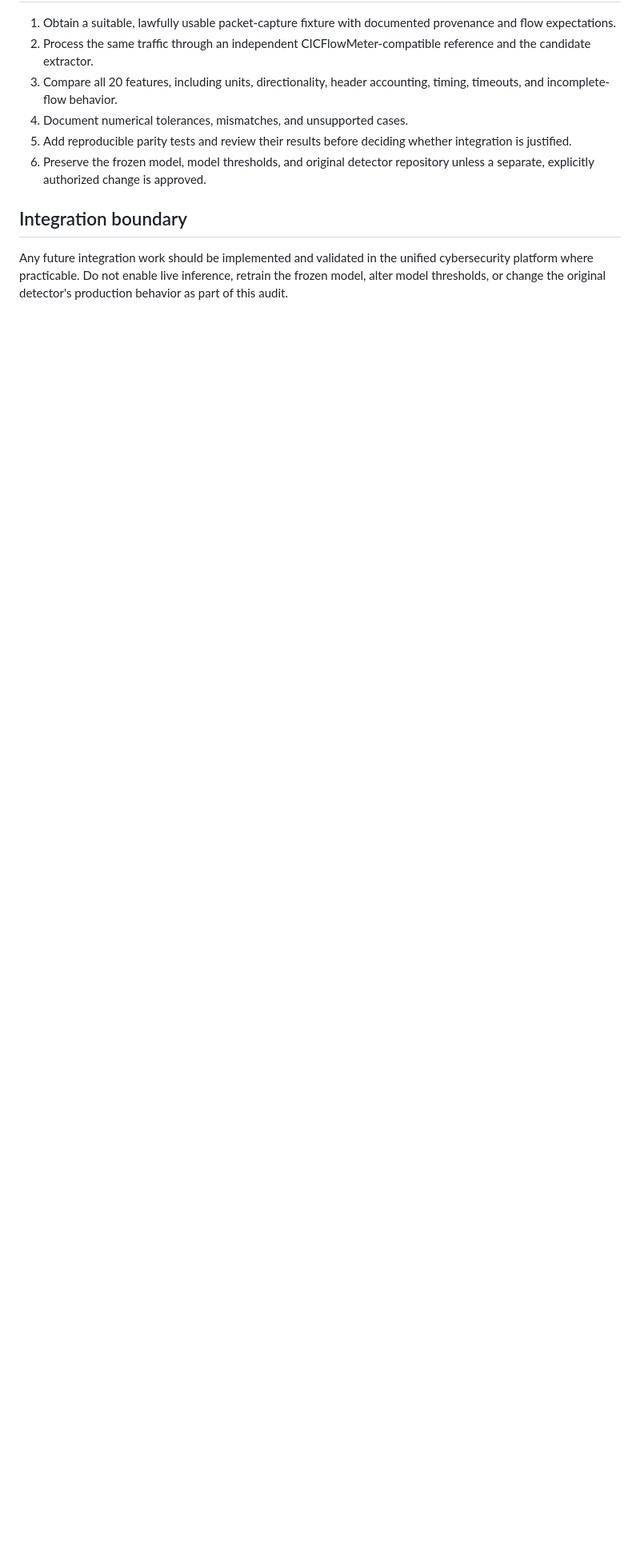
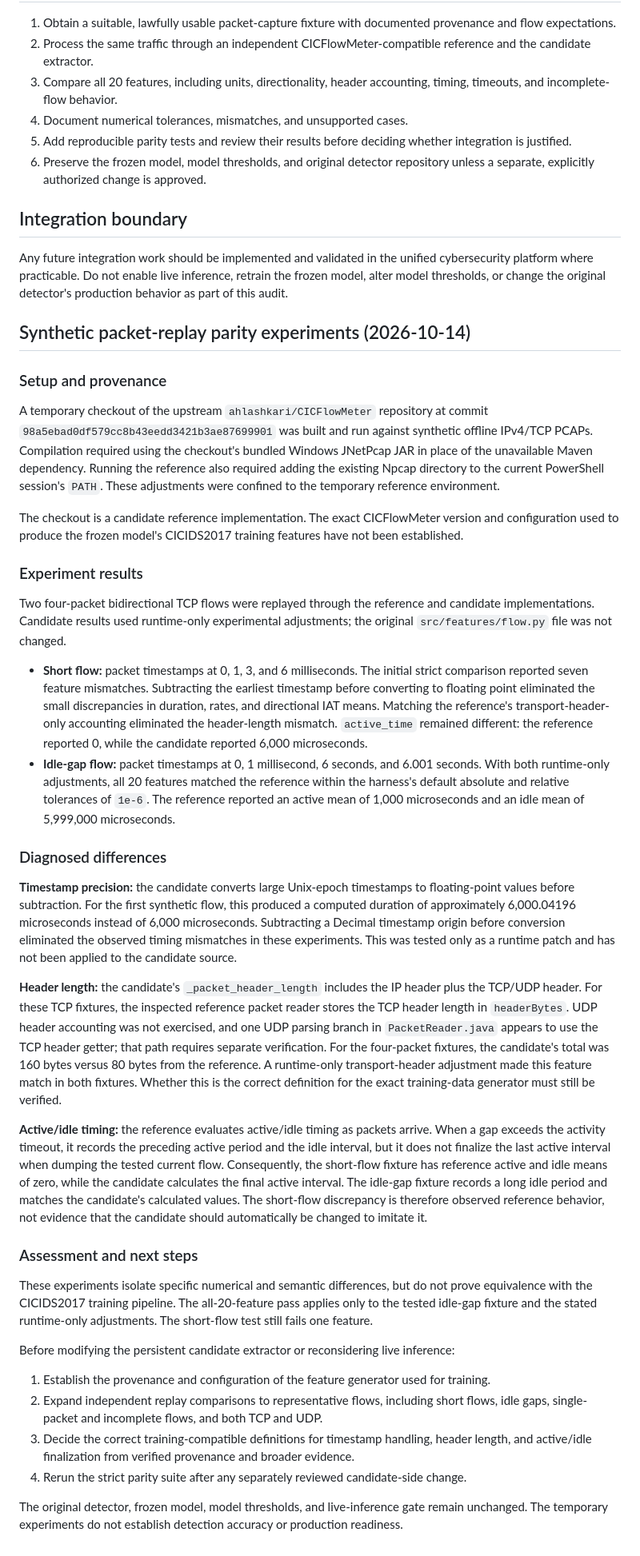
Before and after one commit to Rubayat0007/Unified-Cybersecurity-Platform, a Markdown page: docs/research/ai-nids-feature-parity-audit.md, the part around one of its changes. Shown at 80% size. GitHub-like rendering; blank space fills up the shorter version.

Commit message:
docs: record synthetic AI-NIDS parity findings

```diff
--- a/docs/research/ai-nids-feature-parity-audit.md
+++ b/docs/research/ai-nids-feature-parity-audit.md
@@ -99,3 +99,39 @@ No live detection accuracy, production compatibility, or fusion effectiveness cl
 ## Integration boundary
 
 Any future integration work should be implemented and validated in the unified cybersecurity platform where practicable. Do not enable live inference, retrain the frozen model, alter model thresholds, or change the original detector's production behavior as part of this audit.
+
+## Synthetic packet-replay parity experiments (2026-10-14)
+
+### Setup and provenance
+
+A temporary checkout of the upstream `ahlashkari/CICFlowMeter` repository at commit `98a5ebad0df579cc8b43eedd3421b3ae87699901` was built and run against synthetic offline IPv4/TCP PCAPs. Compilation required using the checkout's bundled Windows JNetPcap JAR in place of the unavailable Maven dependency. Running the reference also required adding the existing Npcap directory to the current PowerShell session's `PATH`. These adjustments were confined to the temporary reference environment.
+
+The checkout is a candidate reference implementation. The exact CICFlowMeter version and configuration used to produce the frozen model's CICIDS2017 training features have not been established.
+
+### Experiment results
+
+Two four-packet bidirectional TCP flows were replayed through the reference and candidate implementations. Candidate results used runtime-only experimental adjustments; the original `src/features/flow.py` file was not changed.
+
+- **Short flow:** packet timestamps at 0, 1, 3, and 6 milliseconds. The initial strict comparison reported seven feature mismatches. Subtracting the earliest timestamp before converting to floating point eliminated the small discrepancies in duration, rates, and directional IAT means. Matching the reference's transport-header-only accounting eliminated the header-length mismatch. `active_time` remained different: the reference reported 0, while the candidate reported 6,000 microseconds.
+- **Idle-gap flow:** packet timestamps at 0, 1 millisecond, 6 seconds, and 6.001 seconds. With both runtime-only adjustments, all 20 features matched the reference within the harness's default absolute and relative tolerances of `1e-6`. The reference reported an active mean of 1,000 microseconds and an idle mean of 5,999,000 microseconds.
+
+### Diagnosed differences
+
+**Timestamp precision:** the candidate converts large Unix-epoch timestamps to floating-point values before subtraction. For the first synthetic flow, this produced a computed duration of approximately 6,000.04196 microseconds instead of 6,000 microseconds. Subtracting a Decimal timestamp origin before conversion eliminated the observed timing mismatches in these experiments. This was tested only as a runtime patch and has not been applied to the candidate source.
+
+**Header length:** the candidate's `_packet_header_length` includes the IP header plus the TCP/UDP header. For these TCP fixtures, the inspected reference packet reader stores the TCP header length in `headerBytes`. UDP header accounting was not exercised, and one UDP parsing branch in `PacketReader.java` appears to use the TCP header getter; that path requires separate verification. For the four-packet fixtures, the candidate's total was 160 bytes versus 80 bytes from the reference. A runtime-only transport-header adjustment made this feature match in both fixtures. Whether this is the correct definition for the exact training-data generator must still be verified.
+
+**Active/idle timing:** the reference evaluates active/idle timing as packets arrive. When a gap exceeds the activity timeout, it records the preceding active period and the idle interval, but it does not finalize the last active interval when dumping the tested current flow. Consequently, the short-flow fixture has reference active and idle means of zero, while the candidate calculates the final active interval. The idle-gap fixture records a long idle period and matches the candidate's calculated values. The short-flow discrepancy is therefore observed reference behavior, not evidence that the candidate should automatically be changed to imitate it.
+
+### Assessment and next steps
+
+These experiments isolate specific numerical and semantic differences, but do not prove equivalence with the CICIDS2017 training pipeline. The all-20-feature pass applies only to the tested idle-gap fixture and the stated runtime-only adjustments. The short-flow test still fails one feature.
+
+Before modifying the persistent candidate extractor or reconsidering live inference:
+
+1. Establish the provenance and configuration of the feature generator used for training.
+2. Expand independent replay comparisons to representative flows, including short flows, idle gaps, single-packet and incomplete flows, and both TCP and UDP.
+3. Decide the correct training-compatible definitions for timestamp handling, header length, and active/idle finalization from verified provenance and broader evidence.
+4. Rerun the strict parity suite after any separately reviewed candidate-side change.
+
+The original detector, frozen model, model thresholds, and live-inference gate remain unchanged. The temporary experiments do not establish detection accuracy or production readiness.
```
Also changed, not shown: other parts of docs/research/ai-nids-feature-parity-audit.md (+1 -1 lines).
